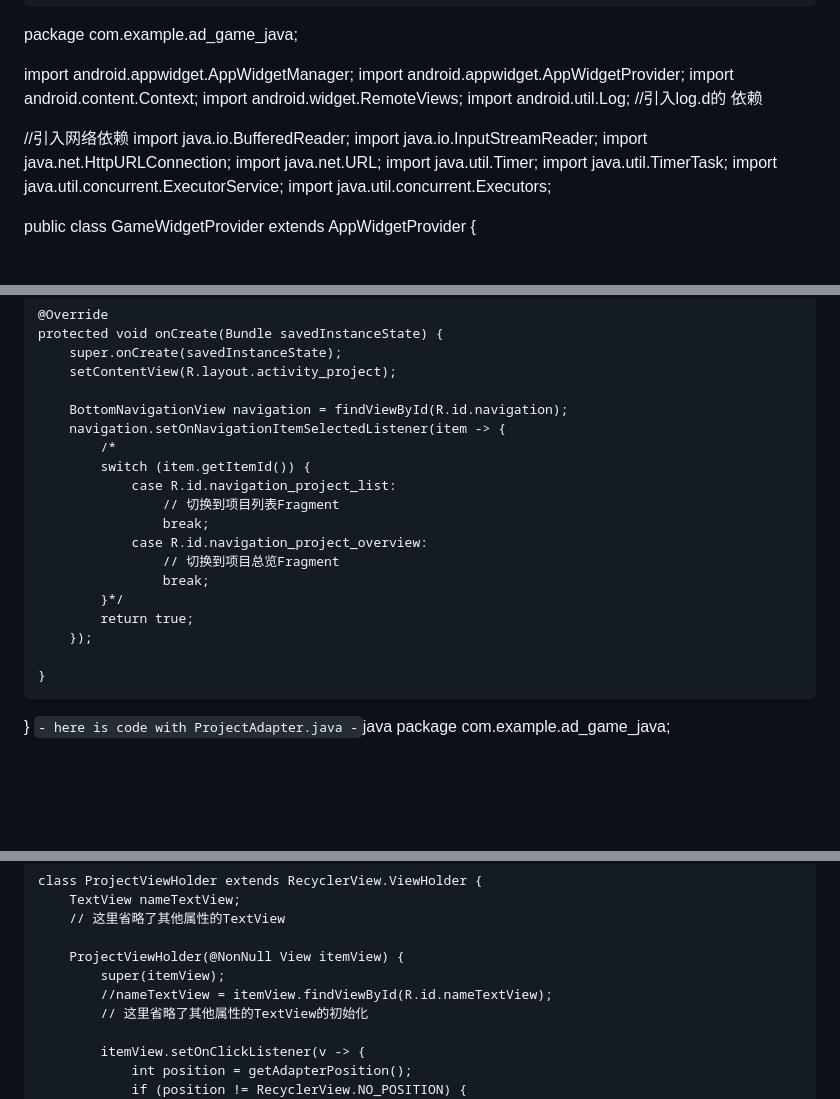
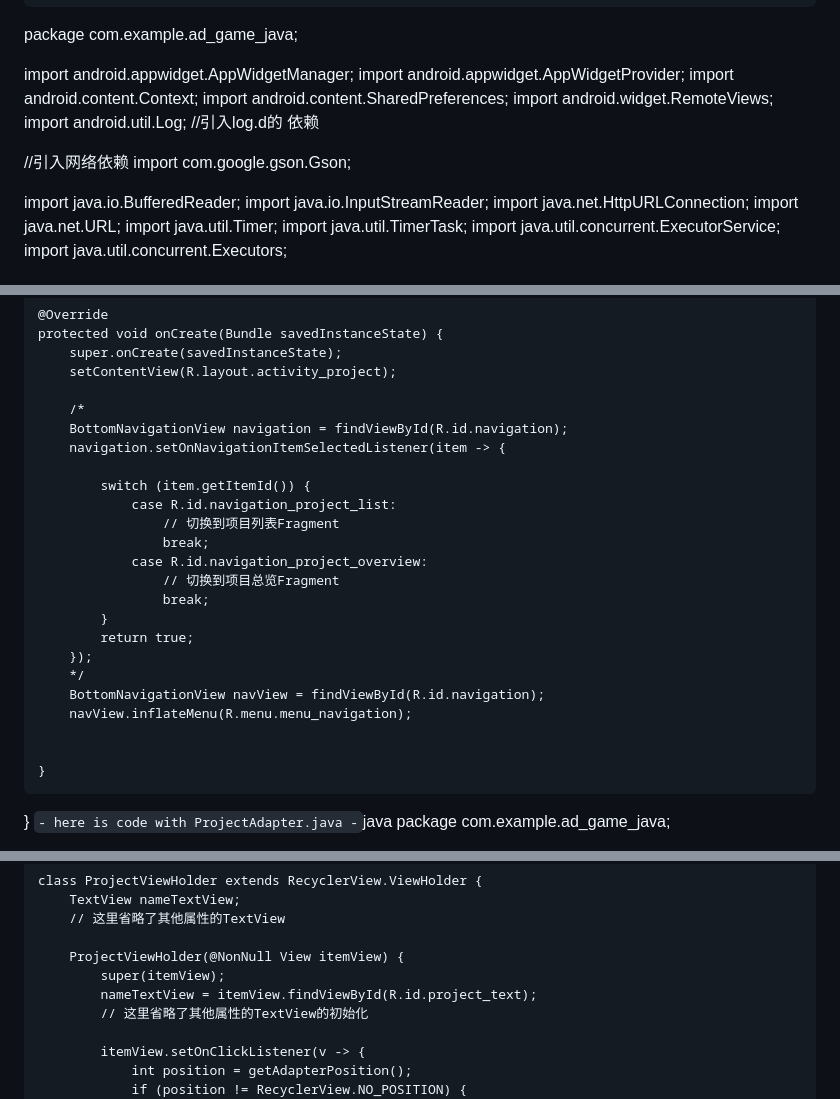
Before and after one commit to roegin/roegin.github.io, a Markdown page: chat/chat.md, 3 parts joined by grey strips. Drawn GitHub-style; blank space fills up the shorter version.

```diff
--- a/chat/chat.md
+++ b/chat/chat.md
@@ -116,11 +116,14 @@ package com.example.ad_game_java;
 import android.appwidget.AppWidgetManager;
 import android.appwidget.AppWidgetProvider;
 import android.content.Context;
+import android.content.SharedPreferences;
 import android.widget.RemoteViews;
 import android.util.Log;
 //引入log.d的 依赖
 
 //引入网络依赖
+import com.google.gson.Gson;
+
 import java.io.BufferedReader;
 import java.io.InputStreamReader;
 import java.net.HttpURLConnection;
@@ -335,9 +419,10 @@ public class ProjectActivity extends AppCompatActivity {
         super.onCreate(savedInstanceState);
         setContentView(R.layout.activity_project);
 
+        /*
         BottomNavigationView navigation = findViewById(R.id.navigation);
         navigation.setOnNavigationItemSelectedListener(item -> {
-            /*
+
             switch (item.getItemId()) {
                 case R.id.navigation_project_list:
                     // 切换到项目列表Fragment
@@ -345,9 +430,13 @@ public class ProjectActivity extends AppCompatActivity {
                 case R.id.navigation_project_overview:
                     // 切换到项目总览Fragment
                     break;
-            }*/
+            }
             return true;
         });
+        */
+        BottomNavigationView navView = findViewById(R.id.navigation);
+        navView.inflateMenu(R.menu.menu_navigation);
+
 
     }
 }
@@ -406,7 +495,7 @@ public class ProjectAdapter extends RecyclerView.Adapter<ProjectAdapter.ProjectV
 
         ProjectViewHolder(@NonNull View itemView) {
             super(itemView);
-            //nameTextView = itemView.findViewById(R.id.nameTextView);
+            nameTextView = itemView.findViewById(R.id.project_text);
             // 这里省略了其他属性的TextView的初始化
 
             itemView.setOnClickListener(v -> {
```
Also changed, not shown: other parts of chat/chat.md (+130 -3 lines).
